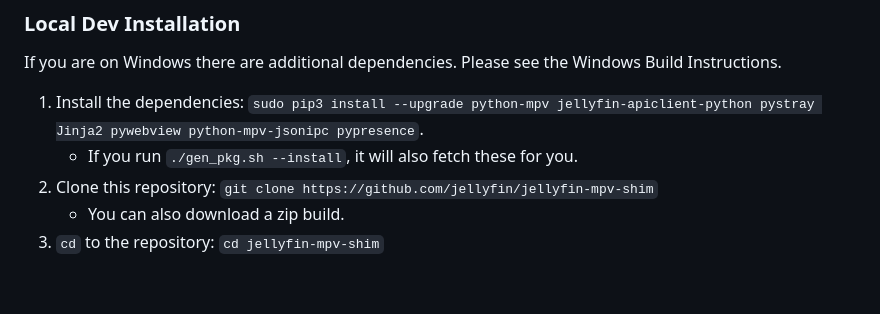
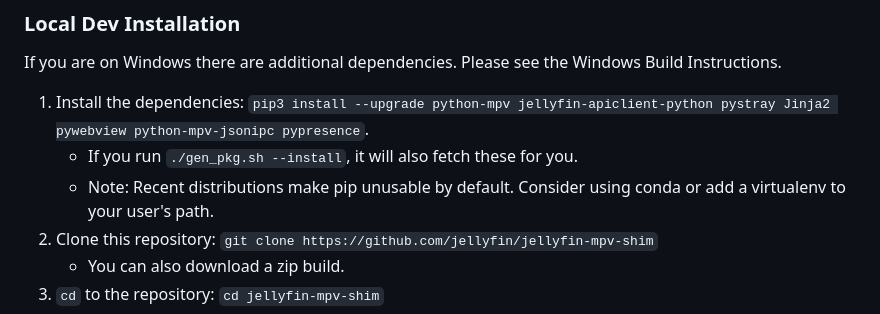
Before and after one commit to jellyfin/jellyfin-mpv-shim, a Markdown page: README.md, the part around the change. Rendered like a GitHub page; blank space fills up the shorter version.

Commit message:
Add note about pip.

```diff
--- a/README.md
+++ b/README.md
@@ -575,8 +575,9 @@ The shaders included in the shader pack are also available under verious open so
 
 If you are on Windows there are additional dependencies. Please see the Windows Build Instructions.
 
-1. Install the dependencies: `sudo pip3 install --upgrade python-mpv jellyfin-apiclient-python pystray Jinja2 pywebview python-mpv-jsonipc pypresence`.
+1. Install the dependencies: `pip3 install --upgrade python-mpv jellyfin-apiclient-python pystray Jinja2 pywebview python-mpv-jsonipc pypresence`.
     - If you run `./gen_pkg.sh --install`, it will also fetch these for you.
+    - Note: Recent distributions make pip unusable by default. Consider using conda or add a virtualenv to your user's path.
 2. Clone this repository: `git clone https://github.com/jellyfin/jellyfin-mpv-shim`
     - You can also download a zip build.
 3. `cd` to the repository: `cd jellyfin-mpv-shim`
```
